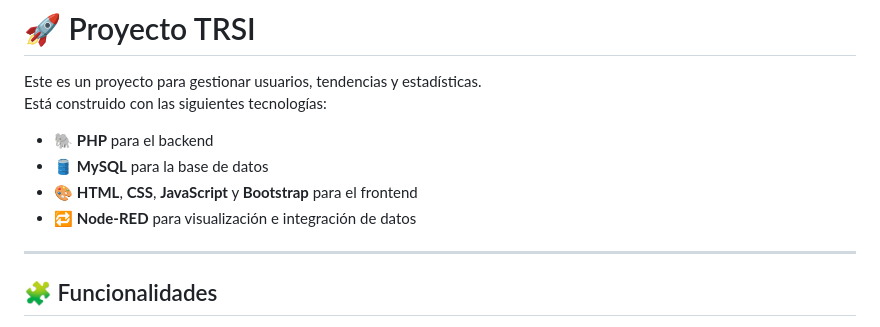
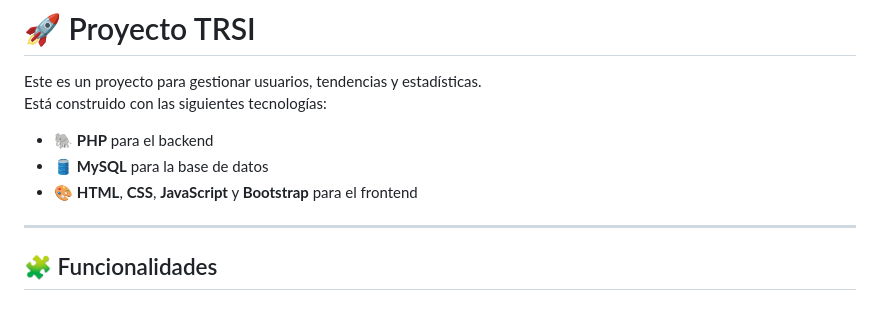
Before and after one commit to thisfeeling/roepard-trsi, a Markdown page: README.md, the part around the change. GitHub-like rendering.

```diff
--- a/README.md
+++ b/README.md
@@ -7,7 +7,6 @@ Está construido con las siguientes tecnologías:
 - 🐘 **PHP** para el backend
 - 🛢️ **MySQL** para la base de datos
 - 🎨 **HTML**, **CSS**, **JavaScript** y **Bootstrap** para el frontend
-- 🔁 **Node-RED** para visualización e integración de datos
 
 ---
 
```
